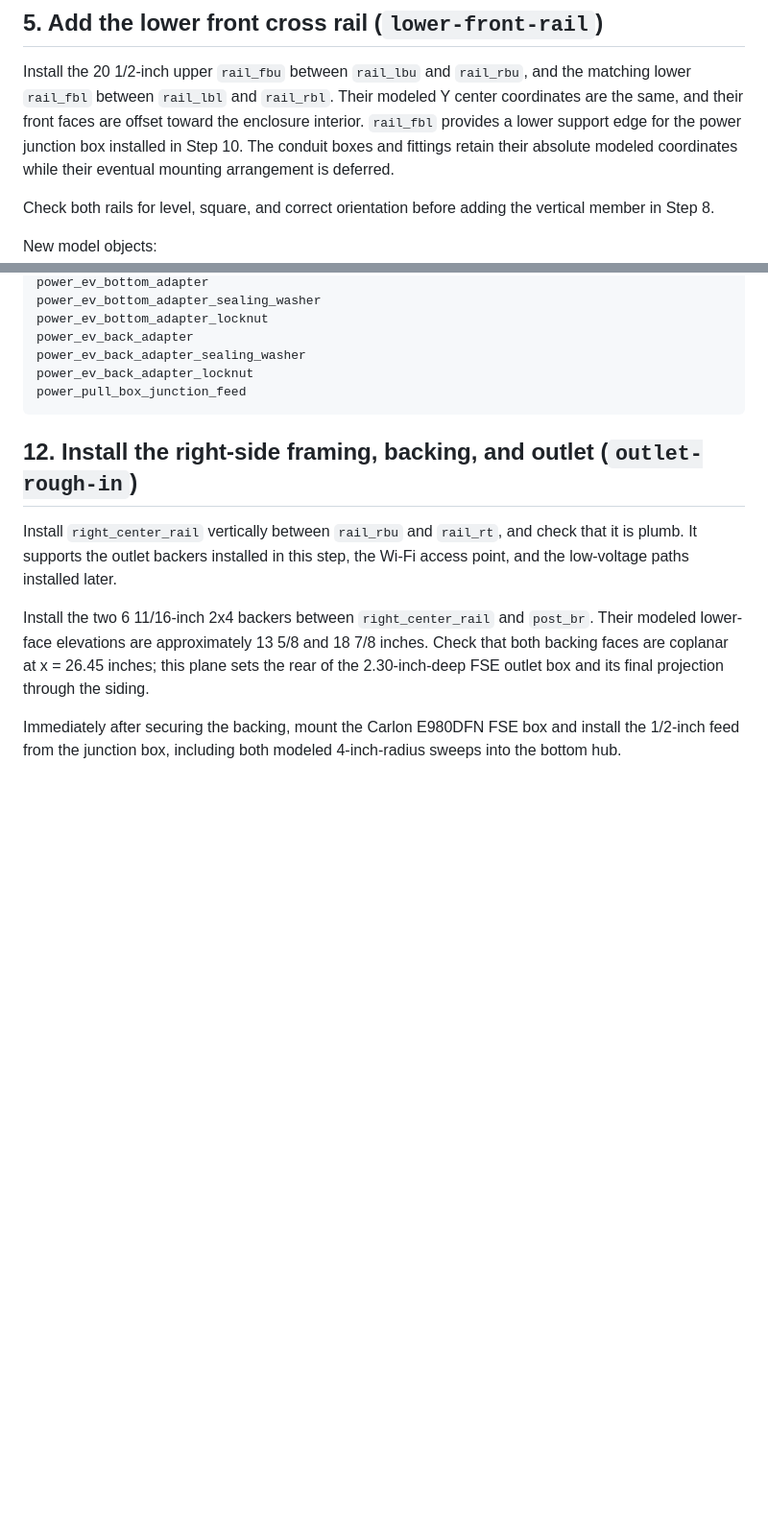
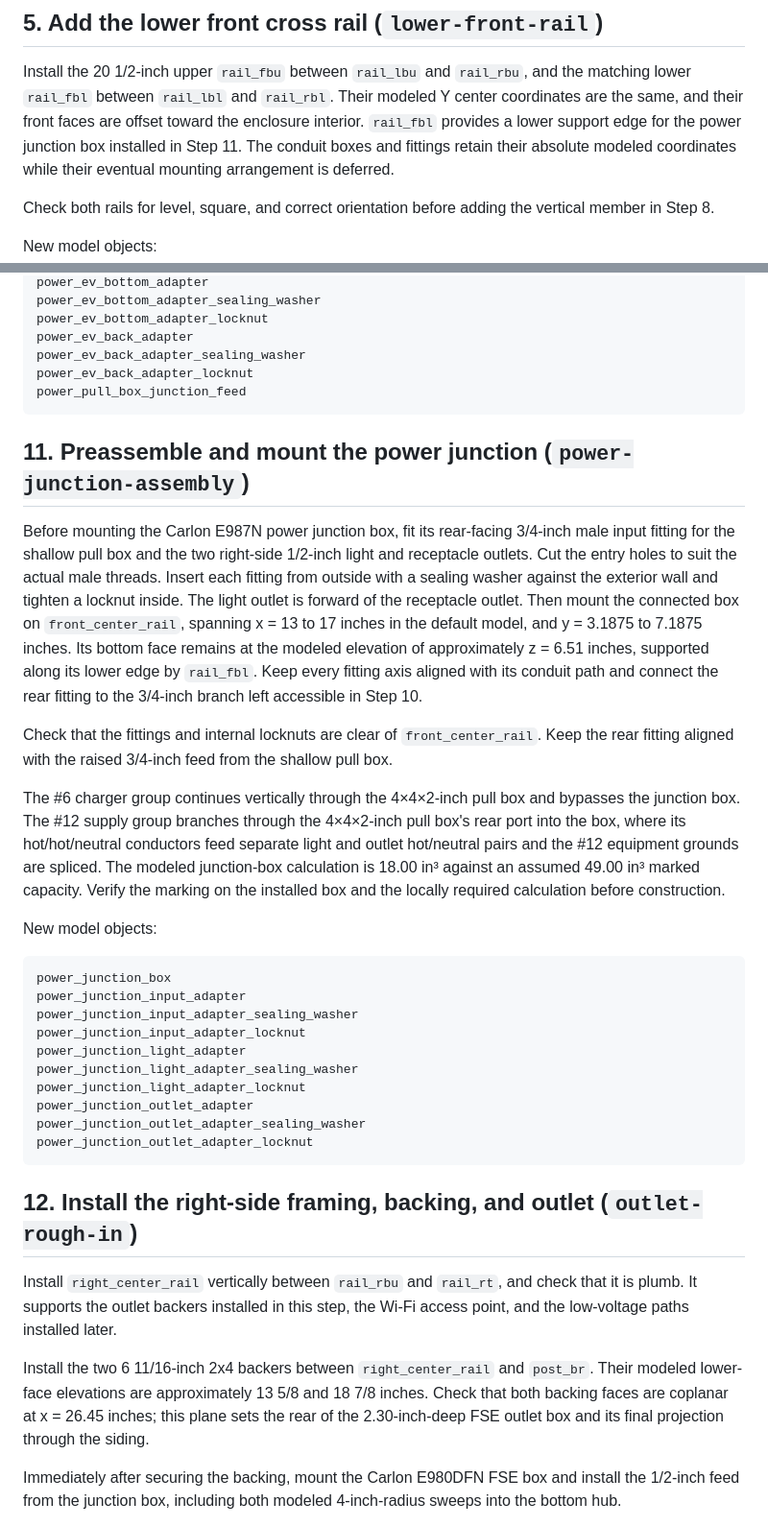
Before and after one commit to ditdafivo/ev-charger-enclosure, a Markdown page: BUILD_STEPS.md, 2 parts joined by grey strips. Shown at 96% size. Drawn GitHub-style; blank space fills up the shorter version.

````diff
--- a/BUILD_STEPS.md
+++ b/BUILD_STEPS.md
@@ -235,7 +235,7 @@ Install the 20 1/2-inch upper `rail_fbu` between `rail_lbu` and `rail_rbu`, and
 the matching lower `rail_fbl` between `rail_lbl` and `rail_rbl`. Their modeled
 Y center coordinates are the same, and their front faces are offset toward the
 enclosure interior. `rail_fbl` provides a lower support edge for the power
-junction box installed in Step 10. The conduit boxes and fittings retain their
+junction box installed in Step 11. The conduit boxes and fittings retain their
 absolute modeled coordinates while their eventual mounting arrangement is
 deferred.
 
@@ -404,6 +366,45 @@ power_ev_back_adapter
 power_ev_back_adapter_sealing_washer
 power_ev_back_adapter_locknut
 power_pull_box_junction_feed
+```
+
+## 11. Preassemble and mount the power junction (`power-junction-assembly`)
+
+Before mounting the Carlon E987N power junction box, fit its rear-facing
+3/4-inch male input fitting for the shallow pull box and the two right-side
+1/2-inch light and receptacle outlets. Cut the entry holes to suit the actual
+male threads. Insert each fitting from outside with a sealing washer against
+the exterior wall and tighten a locknut inside. The light outlet is forward of
+the receptacle outlet. Then mount the connected box on `front_center_rail`,
+spanning x = 13 to 17 inches in the default model, and y = 3.1875 to 7.1875
+inches. Its bottom face remains at the modeled elevation of approximately
+z = 6.51 inches, supported along its lower edge by `rail_fbl`. Keep every
+fitting axis aligned with its conduit path and connect the rear fitting to the
+3/4-inch branch left accessible in Step 10.
+
+Check that the fittings and internal locknuts are clear of `front_center_rail`.
+Keep the rear fitting aligned with the raised 3/4-inch feed from the shallow pull box.
+
+The #6 charger group continues vertically through the 4×4×2-inch pull box and bypasses
+the junction box. The #12 supply group branches through the 4×4×2-inch pull box's rear
+port into the box, where its hot/hot/neutral conductors feed separate light and outlet
+hot/neutral pairs and the #12 equipment grounds are spliced. The modeled junction-box
+calculation is 18.00 in³ against an assumed 49.00 in³ marked capacity. Verify the
+marking on the installed box and the locally required calculation before construction.
+
+New model objects:
+
+```text
+power_junction_box
+power_junction_input_adapter
+power_junction_input_adapter_sealing_washer
+power_junction_input_adapter_locknut
+power_junction_light_adapter
+power_junction_light_adapter_sealing_washer
+power_junction_light_adapter_locknut
+power_junction_outlet_adapter
+power_junction_outlet_adapter_sealing_washer
+power_junction_outlet_adapter_locknut
 ```
 
 ## 12. Install the right-side framing, backing, and outlet (`outlet-rough-in`)
````
Also changed, not shown: other parts of BUILD_STEPS.md (+7 -45 lines).
